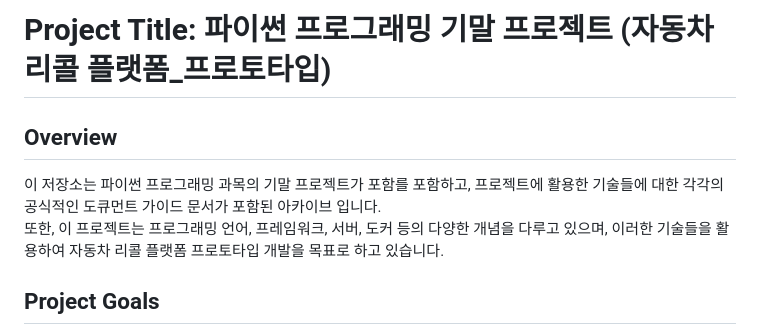
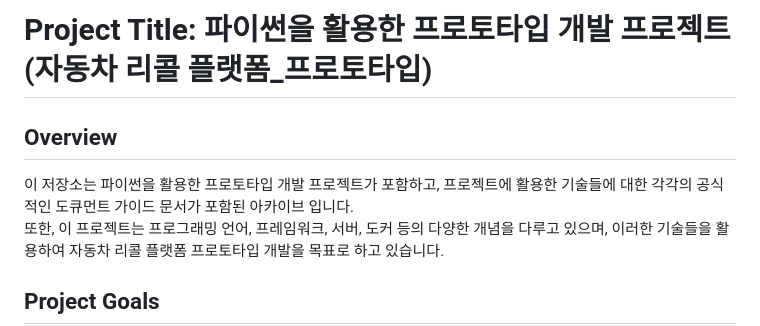
Before and after one commit to yuik371/python_project, a Markdown page: Docs/README.md, the part around the change. Rendered like a GitHub page.

Commit message:
[refactoring] README.md: Update

```diff
--- a/Docs/README.md
+++ b/Docs/README.md
@@ -1,8 +1,8 @@
-# Project Title: 파이썬 프로그래밍 기말 프로젝트 (자동차 리콜 플랫폼_프로토타입)
+# Project Title: 파이썬을 활용한 프로토타입 개발 프로젝트 (자동차 리콜 플랫폼_프로토타입)
 
 ## Overview
 
-이 저장소는 파이썬 프로그래밍 과목의 기말 프로젝트가 포함를 포함하고, 프로젝트에 활용한 기술들에 대한 각각의 공식적인 도큐먼트 가이드 문서가 포함된 아카이브 입니다.
+이 저장소는 파이썬을 활용한 프로토타입 개발 프로젝트가 포함하고, 프로젝트에 활용한 기술들에 대한 각각의 공식적인 도큐먼트 가이드 문서가 포함된 아카이브 입니다.
 <br/>
 또한, 이 프로젝트는 프로그래밍 언어, 프레임워크, 서버, 도커 등의 다양한 개념을 다루고 있으며, 이러한 기술들을 활용하여 자동차 리콜 플랫폼 프로토타입 개발을 목표로 하고 있습니다.
 
```
